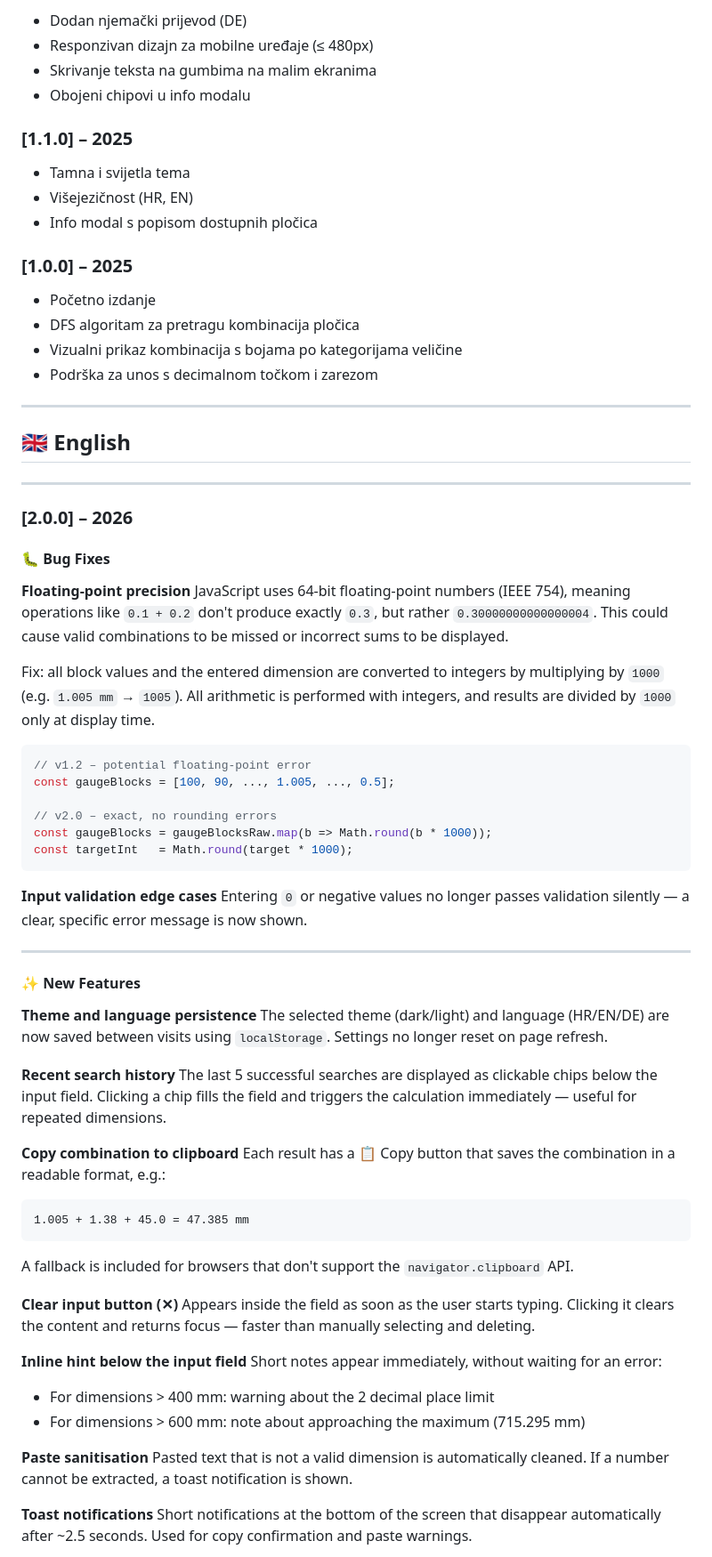
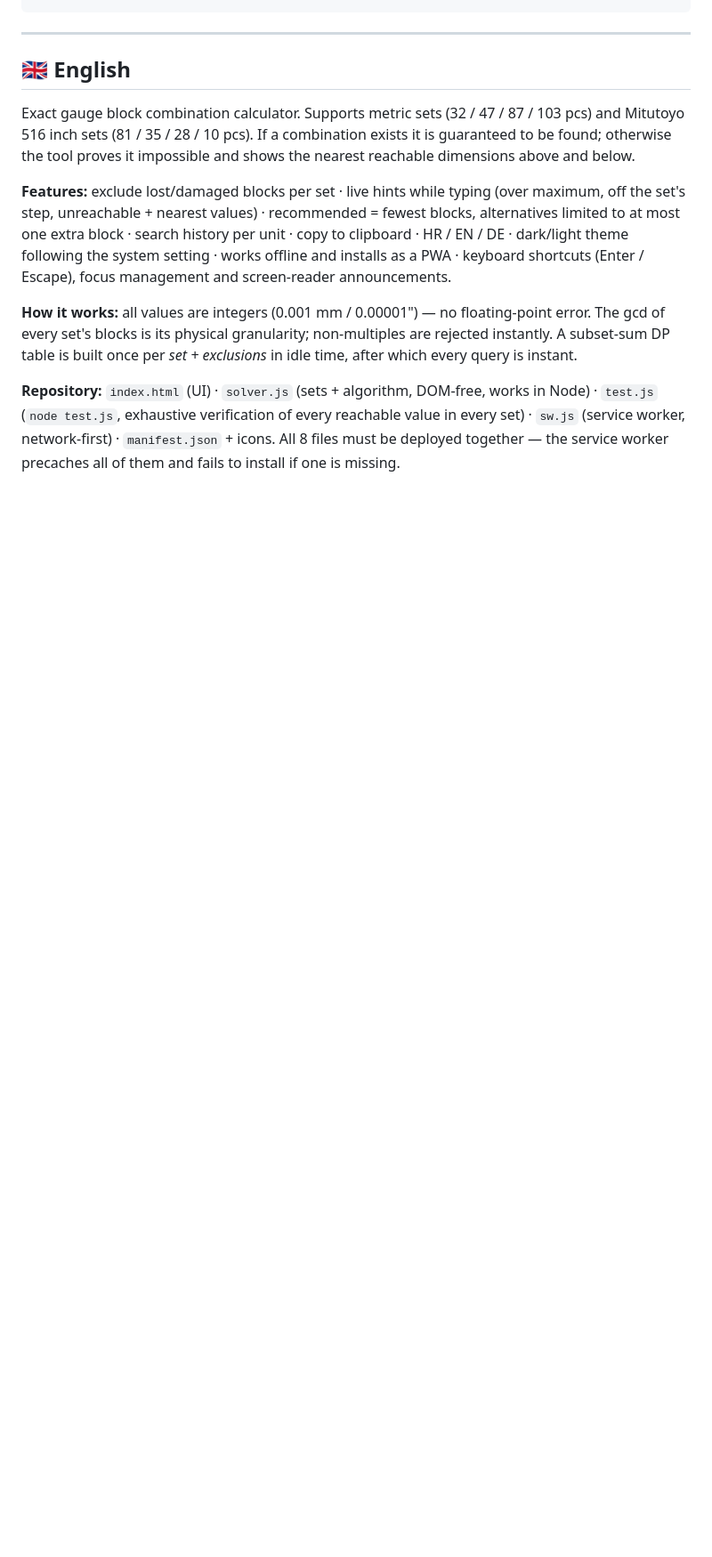
Before and after one commit to kikiriki321/etaloni, a Markdown page: README.md, the part around one of its changes. Shown at 89% size. Drawn GitHub-style; blank space fills up the shorter version.

````diff
--- a/README.md
+++ b/README.md
@@ -110,78 +66,13 @@ Dodani meta tagovi za bolje dijeljenje linka i prikaz na mobilnim uređajima:
-- Dodan njemački prijevod (DE)
-- Responzivan dizajn za mobilne uređaje (≤ 480px)
-- Skrivanje teksta na gumbima na malim ekranima
-- Obojeni chipovi u info modalu
-
-### [1.1.0] – 2025
-
-- Tamna i svijetla tema
-- Višejezičnost (HR, EN)
-- Info modal s popisom dostupnih pločica
-
-### [1.0.0] – 2025
-
-- Početno izdanje
-- DFS algoritam za pretragu kombinacija pločica
-- Vizualni prikaz kombinacija s bojama po kategorijama veličine
-- Podrška za unos s decimalnom točkom i zarezom
 
 ---
 
 ## 🇬🇧 English
 
+Exact gauge block combination calculator. Supports metric sets (32 / 47 / 87 / 103 pcs) and Mitutoyo 516 inch sets (81 / 35 / 28 / 10 pcs). If a combination exists it is guaranteed to be found; otherwise the tool proves it impossible and shows the nearest reachable dimensions above and below.
 
+**Features:** exclude lost/damaged blocks per set · live hints while typing (over maximum, off the set's step, unreachable + nearest values) · recommended = fewest blocks, alternatives limited to at most one extra block · search history per unit · copy to clipboard · HR / EN / DE · dark/light theme following the system setting · works offline and installs as a PWA · keyboard shortcuts (Enter / Escape), focus management and screen-reader announcements.
 
----
+**How it works:** all values are integers (0.001 mm / 0.00001") — no floating-point error. The gcd of every set's blocks is its physical granularity; non-multiples are rejected instantly. A subset-sum DP table is built once per *set + exclusions* in idle time, after which every query is instant.
 
-### [2.0.0] – 2026
+**Repository:** `index.html` (UI) · `solver.js` (sets + algorithm, DOM-free, works in Node) · `test.js` (`node test.js`, exhaustive verification of every reachable value in every set) · `sw.js` (service worker, network-first) · `manifest.json` + icons. All 8 files must be deployed together — the service worker precaches all of them and fails to install if one is missing.
 
-#### 🐛 Bug Fixes
-
-**Floating-point precision**
-JavaScript uses 64-bit floating-point numbers (IEEE 754), meaning operations like `0.1 + 0.2` don't produce exactly `0.3`, but rather `0.30000000000000004`. This could cause valid combinations to be missed or incorrect sums to be displayed.
-
-Fix: all block values and the entered dimension are converted to integers by multiplying by `1000` (e.g. `1.005 mm` → `1005`). All arithmetic is performed with integers, and results are divided by `1000` only at display time.
-
-```js
-// v1.2 – potential floating-point error
-const gaugeBlocks = [100, 90, ..., 1.005, ..., 0.5];
-
-// v2.0 – exact, no rounding errors
-const gaugeBlocks = gaugeBlocksRaw.map(b => Math.round(b * 1000));
-const targetInt   = Math.round(target * 1000);
-```
-
-**Input validation edge cases**
-Entering `0` or negative values no longer passes validation silently — a clear, specific error message is now shown.
-
----
-
-#### ✨ New Features
-
-**Theme and language persistence**
-The selected theme (dark/light) and language (HR/EN/DE) are now saved between visits using `localStorage`. Settings no longer reset on page refresh.
-
-**Recent search history**
-The last 5 successful searches are displayed as clickable chips below the input field. Clicking a chip fills the field and triggers the calculation immediately — useful for repeated dimensions.
-
-**Copy combination to clipboard**
-Each result has a 📋 Copy button that saves the combination in a readable format, e.g.:
-```
-1.005 + 1.38 + 45.0 = 47.385 mm
-```
-A fallback is included for browsers that don't support the `navigator.clipboard` API.
-
-**Clear input button (✕)**
-Appears inside the field as soon as the user starts typing. Clicking it clears the content and returns focus — faster than manually selecting and deleting.
-
-**Inline hint below the input field**
-Short notes appear immediately, without waiting for an error:
-- For dimensions > 400 mm: warning about the 2 decimal place limit
-- For dimensions > 600 mm: note about approaching the maximum (715.295 mm)
-
-**Paste sanitisation**
-Pasted text that is not a valid dimension is automatically cleaned. If a number cannot be extracted, a toast notification is shown.
-
-**Toast notifications**
-Short notifications at the bottom of the screen that disappear automatically after ~2.5 seconds. Used for copy confirmation and paste warnings.
-
````
Also changed, not shown: other parts of README.md (+98 -269 lines).
